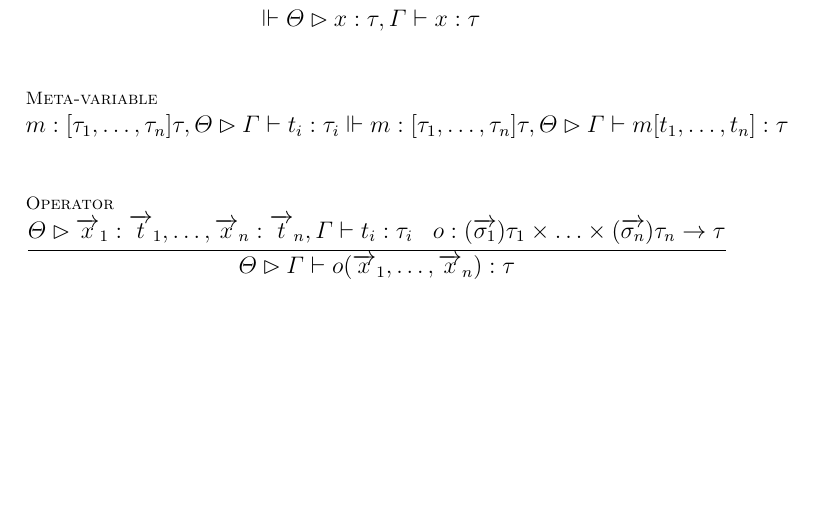
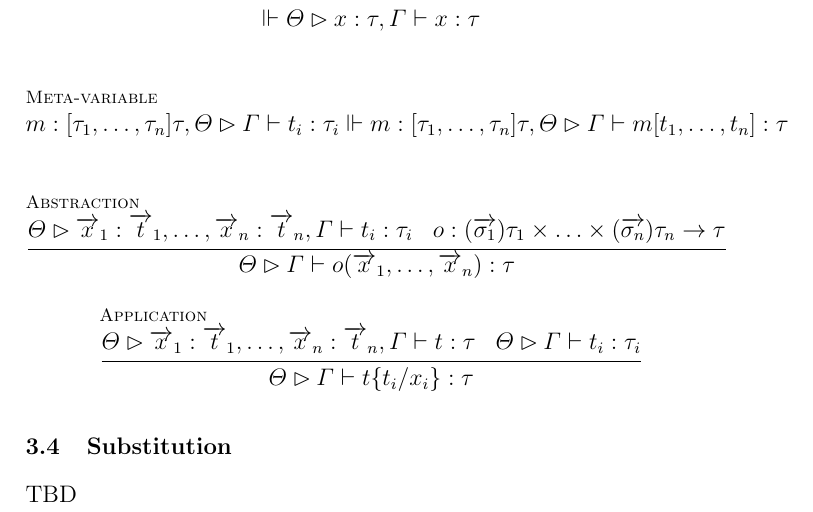
Before and after one commit to leithaus/rho4u, a LaTeX paper (oslf/oslf.tex, which reads oslf/oslf.hoas.tex): part of page 7 of 28, cut so that both start at the same text, the shorter picture padded with empty space. Compiled offline with pdfLaTeX; a LaTeX package or settings file that is missing is left out.

Commit message:
refactored hoas judgments

```diff
--- a/oslf/oslf.hoas.tex
+++ b/oslf/oslf.hoas.tex
@@ -33,5 +33,10 @@ Terms are considered up to $\alpha$-equivalence by stipulating that for every op
   \and
   \inferrule* [lab=Meta-variable]{}{m : [\tau_{1},\ldots,\tau_{n}]\tau, \Theta \rhd \Gamma \vdash t_{i} : \tau_{i} \Vdash m : [\tau_{1},\ldots,\tau_{n}]\tau, \Theta \rhd \Gamma \vdash m[t_{1},\ldots,t_{n}] : \tau} \\
   \and
-  \inferrule* [lab=Operator]{\Theta \rhd \arrvec{x}_{1} : \arrvec{t}_{1},\ldots,\arrvec{x}_{n} : \arrvec{t}_{n}, \Gamma \vdash t_{i} : \tau_{i} \;\;\; o : (\arrvec{\sigma_{1}})\tau_{1} \times \ldots \times (\arrvec{\sigma_{n}})\tau_{n} \to \tau}{\Theta \rhd \Gamma \vdash o(\arrvec{x}_{1},\ldots,\arrvec{x}_{n}) : \tau}
+  \inferrule* [lab=Abstraction]{\Theta \rhd \arrvec{x}_{1} : \arrvec{t}_{1},\ldots,\arrvec{x}_{n} : \arrvec{t}_{n}, \Gamma \vdash t_{i} : \tau_{i} \;\;\; o : (\arrvec{\sigma_{1}})\tau_{1} \times \ldots \times (\arrvec{\sigma_{n}})\tau_{n} \to \tau}{\Theta \rhd \Gamma \vdash o(\arrvec{x}_{1},\ldots,\arrvec{x}_{n}) : \tau} \\
+  \and
+  \inferrule* [lab=Application]{\Theta \rhd \arrvec{x}_{1} : \arrvec{t}_{1},\ldots,\arrvec{x}_{n} : \arrvec{t}_{n}, \Gamma \vdash t : \tau \;\;\; \Theta \rhd \Gamma \vdash t_{i} : \tau_{i}}{\Theta \rhd \Gamma \vdash t\substn{t_{i}}{x_{i}} : \tau}
 \end{mathpar}
+
+\subsection{Substitution}
+TBD
```
Also changed, not shown: oslf/oslf.pdf.
